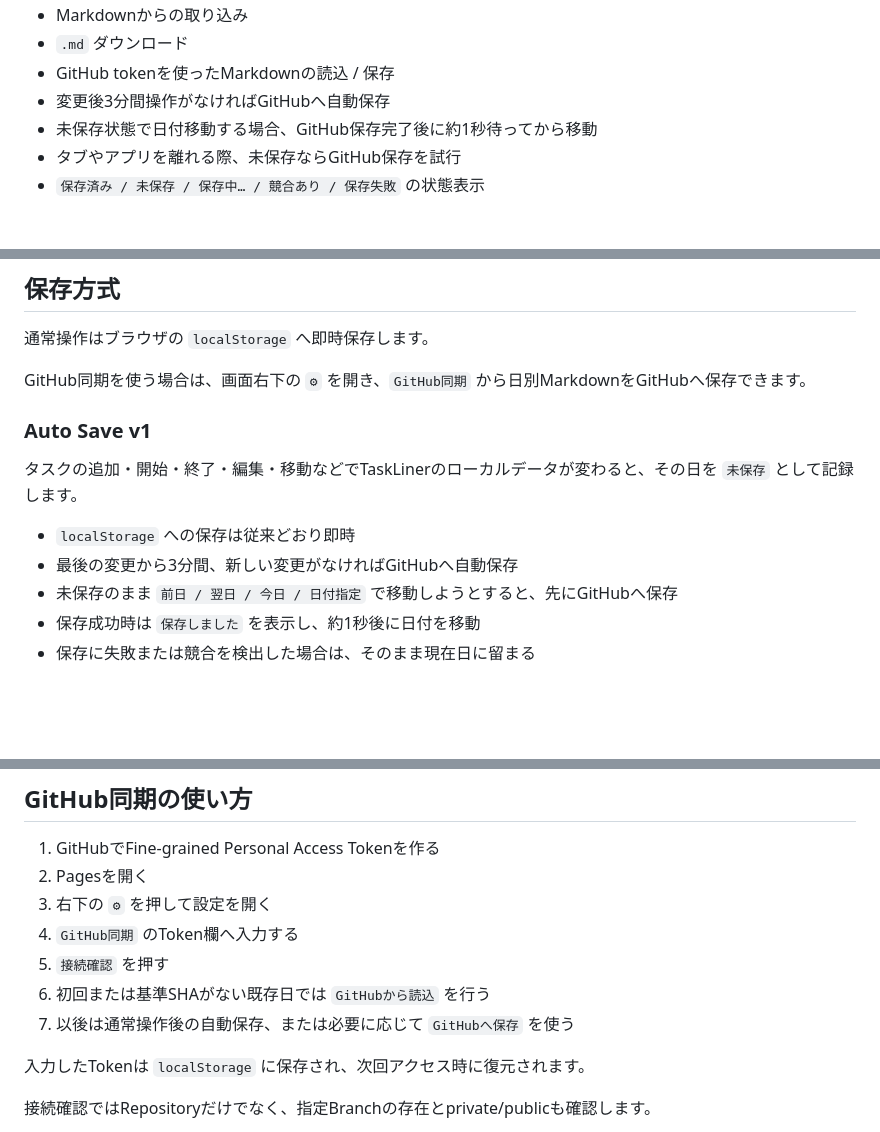
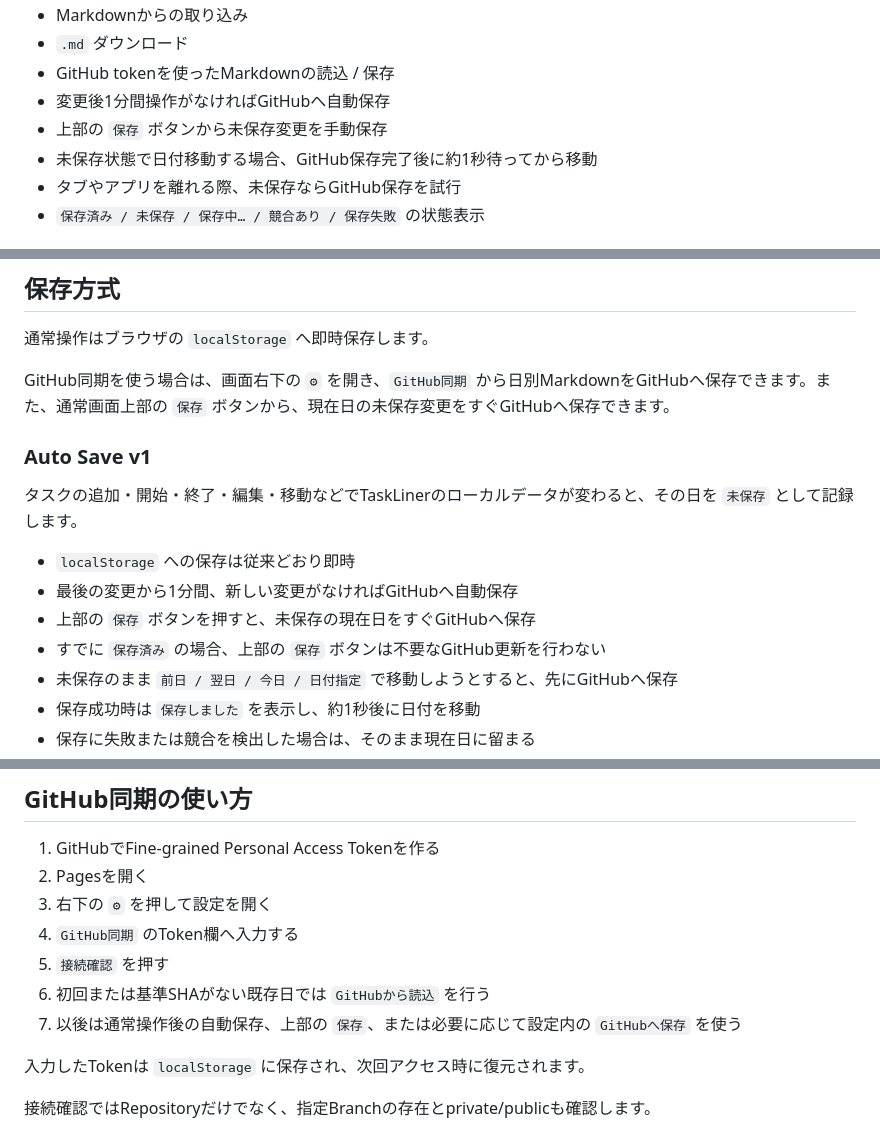
Before and after one commit to plzsayyes3/taskliner_taskchute-line, a Markdown page: README.md, 3 parts joined by grey strips. Drawn GitHub-style; blank space fills up the shorter version.

Commit message:
Document one-minute autosave and quick save

```diff
--- a/README.md
+++ b/README.md
@@ -28,7 +28,8 @@ TaskLiner / taskchute-line の考え方を、Obsidian プラグインではな
 - Markdownからの取り込み
 - `.md` ダウンロード
 - GitHub tokenを使ったMarkdownの読込 / 保存
-- 変更後3分間操作がなければGitHubへ自動保存
+- 変更後1分間操作がなければGitHubへ自動保存
+- 上部の `保存` ボタンから未保存変更を手動保存
 - 未保存状態で日付移動する場合、GitHub保存完了後に約1秒待ってから移動
 - タブやアプリを離れる際、未保存ならGitHub保存を試行
 - `保存済み / 未保存 / 保存中… / 競合あり / 保存失敗` の状態表示
@@ -62,14 +63,16 @@ Markdownのレベル2見出しをセクションとして扱います。
 
 通常操作はブラウザの `localStorage` へ即時保存します。
 
-GitHub同期を使う場合は、画面右下の `⚙` を開き、`GitHub同期` から日別MarkdownをGitHubへ保存できます。
+GitHub同期を使う場合は、画面右下の `⚙` を開き、`GitHub同期` から日別MarkdownをGitHubへ保存できます。また、通常画面上部の `保存` ボタンから、現在日の未保存変更をすぐGitHubへ保存できます。
 
 ### Auto Save v1
 
 タスクの追加・開始・終了・編集・移動などでTaskLinerのローカルデータが変わると、その日を `未保存` として記録します。
 
 - `localStorage` への保存は従来どおり即時
-- 最後の変更から3分間、新しい変更がなければGitHubへ自動保存
+- 最後の変更から1分間、新しい変更がなければGitHubへ自動保存
+- 上部の `保存` ボタンを押すと、未保存の現在日をすぐGitHubへ保存
+- すでに `保存済み` の場合、上部の `保存` ボタンは不要なGitHub更新を行わない
 - 未保存のまま `前日 / 翌日 / 今日 / 日付指定` で移動しようとすると、先にGitHubへ保存
 - 保存成功時は `保存しました` を表示し、約1秒後に日付を移動
 - 保存に失敗または競合を検出した場合は、そのまま現在日に留まる
@@ -178,7 +181,7 @@ HTML本体の `plzsayyes3/taskliner_taskchute-line` は public repository です
 4. `GitHub同期` のToken欄へ入力する
 5. `接続確認` を押す
 6. 初回または基準SHAがない既存日では `GitHubから読込` を行う
-7. 以後は通常操作後の自動保存、または必要に応じて `GitHubへ保存` を使う
+7. 以後は通常操作後の自動保存、上部の `保存`、または必要に応じて設定内の `GitHubへ保存` を使う
 
 入力したTokenは `localStorage` に保存され、次回アクセス時に復元されます。
 
```
